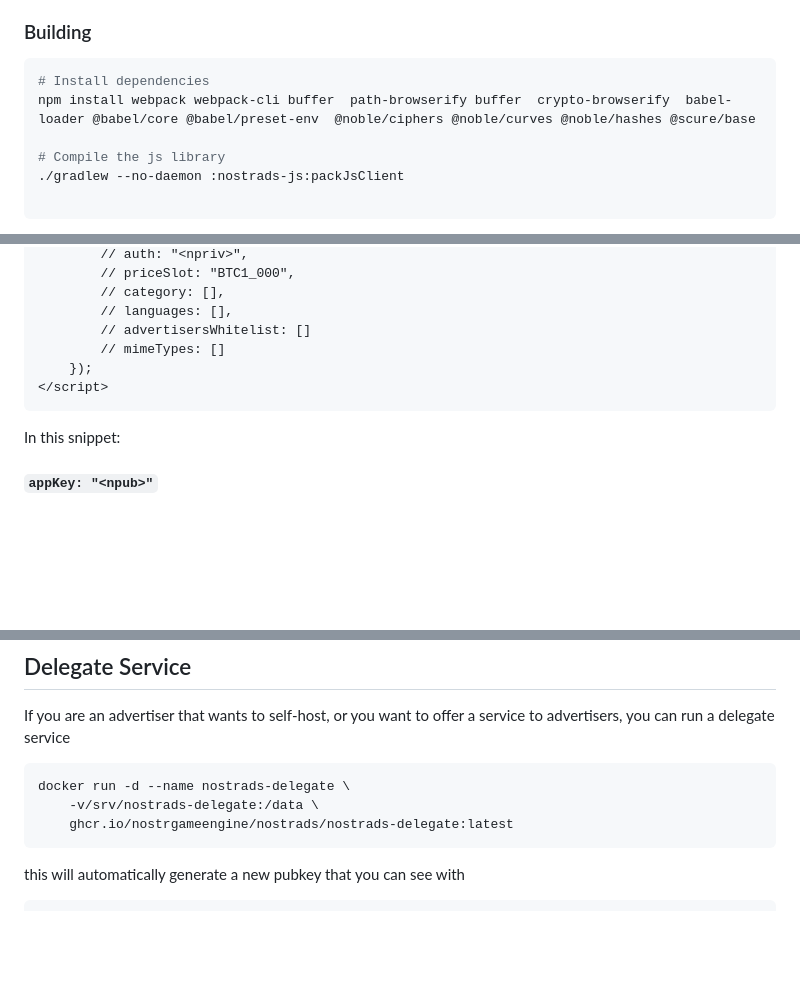
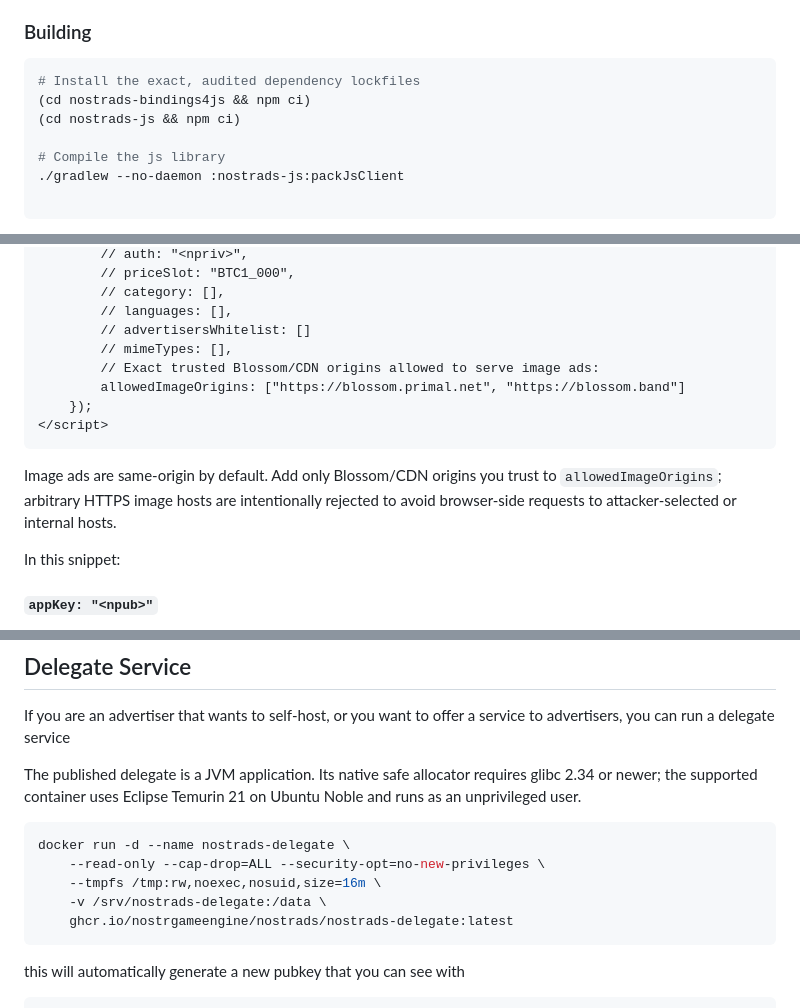
Before and after one commit to NostrGameEngine/nostrads, a Markdown page: README.md, 3 parts joined by grey strips. Rendered like a GitHub page; blank space fills up the shorter version.

Commit message:
document security hardening and project plan

````diff
--- a/README.md
+++ b/README.md
@@ -14,8 +14,9 @@ It uses a subset of the protocol but should be sufficient for the most common us
 ### Building
 
 ```bash
-# Install dependencies
-npm install webpack webpack-cli buffer  path-browserify buffer  crypto-browserify  babel-loader @babel/core @babel/preset-env  @noble/ciphers @noble/curves @noble/hashes @scure/base
+# Install the exact, audited dependency lockfiles
+(cd nostrads-bindings4js && npm ci)
+(cd nostrads-js && npm ci)
 
 # Compile the js library
 ./gradlew --no-daemon :nostrads-js:packJsClient
@@ -42,10 +43,16 @@ Add this to your pages, make sure to replace `<your_path>` with the path to the
         // category: [],
         // languages: [],
         // advertisersWhitelist: []
-        // mimeTypes: []
+        // mimeTypes: [],
+        // Exact trusted Blossom/CDN origins allowed to serve image ads:
+        allowedImageOrigins: ["https://blossom.primal.net", "https://blossom.band"]
     });
 </script>
 ```
+
+Image ads are same-origin by default. Add only Blossom/CDN origins you trust to
+`allowedImageOrigins`; arbitrary HTTPS image hosts are intentionally rejected to
+avoid browser-side requests to attacker-selected or internal hosts.
 
 In this snippet:
 
@@ -135,9 +142,14 @@ They are the same attributes set in the [Initialization](#initialization) phase
 
 If you are an advertiser that wants to self-host, or you want to offer a service to advertisers, you can run a delegate service
 
+The published delegate is a JVM application. Its native safe allocator requires glibc 2.34 or newer; the supported container
+uses Eclipse Temurin 21 on Ubuntu Noble and runs as an unprivileged user.
+
 ```bash
 docker run -d --name nostrads-delegate \
-    -v/srv/nostrads-delegate:/data \
+    --read-only --cap-drop=ALL --security-opt=no-new-privileges \
+    --tmpfs /tmp:rw,noexec,nosuid,size=16m \
+    -v /srv/nostrads-delegate:/data \
     ghcr.io/nostrgameengine/nostrads/nostrads-delegate:latest
 ```
 
````
Also changed, not shown: other parts of README.md (+2 -2 lines).
